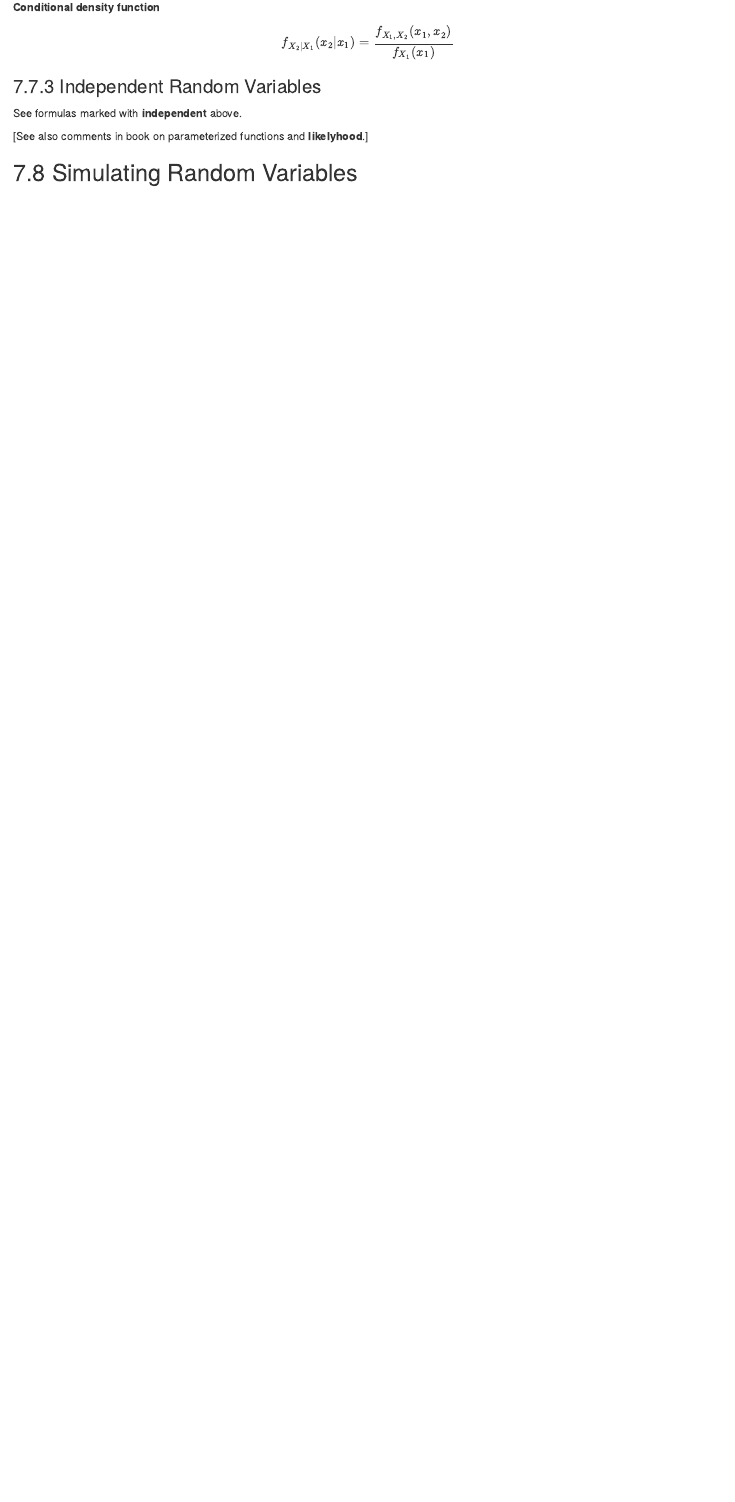
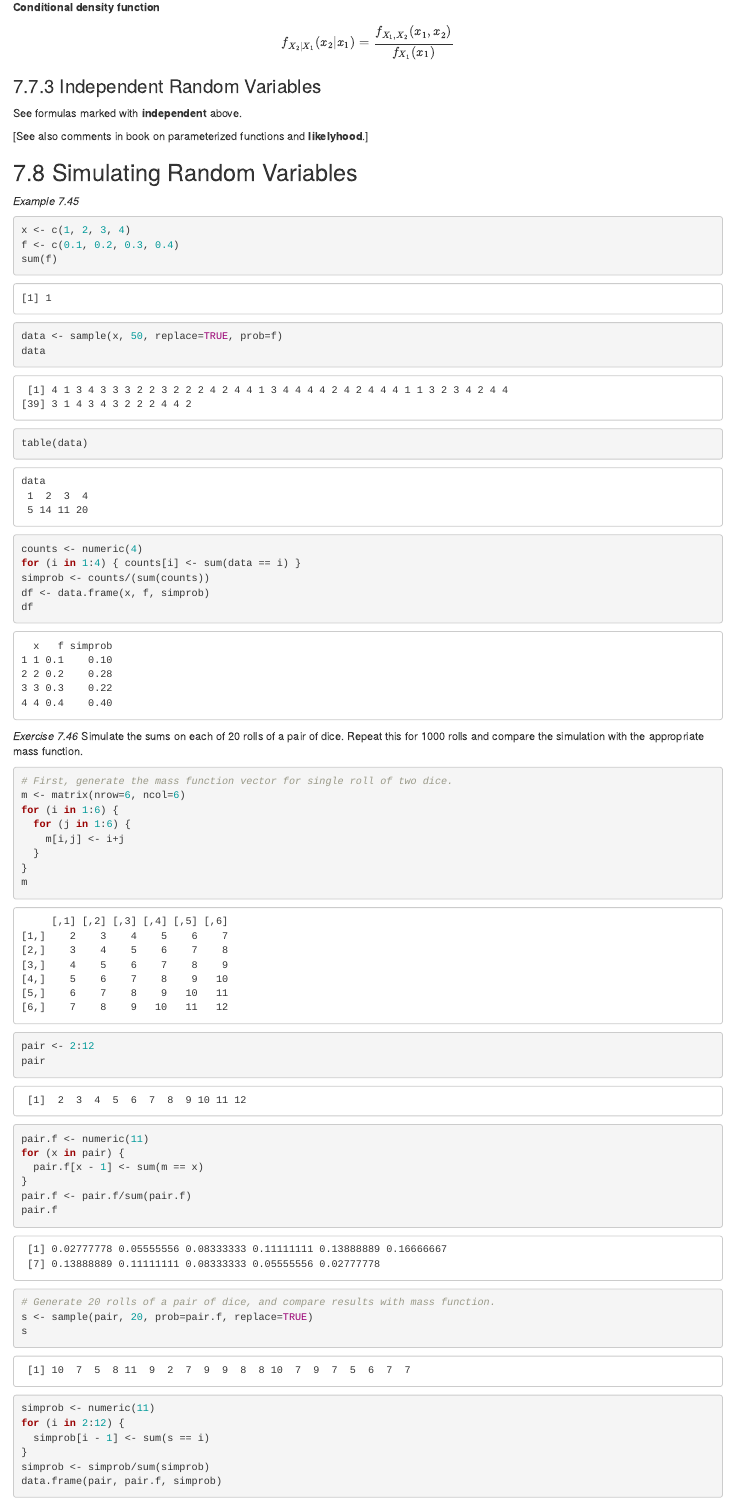
Before and after one commit to dean-e-peterson/statistics-notes, an R Markdown document (Ch7.Rmd): the page in a window 1100 px wide, from 9400 px down. Rendered offline with R 4.5, knitr and Pandoc, with nearby package versions; code that draws random numbers runs with fixed seeds of ours.

Commit message:
Add to Watkins Ch 7

````diff
--- a/Ch7.Rmd
+++ b/Ch7.Rmd
@@ -229,3 +229,49 @@ See formulas marked with **independent** above.
 [See also comments in book on parameterized functions and **likelyhood**.]
 
 ## 7.8 Simulating Random Variables
+
+*Example 7.45*
+
+```{r}
+x <- c(1, 2, 3, 4)
+f <- c(0.1, 0.2, 0.3, 0.4)
+sum(f)
+data <- sample(x, 50, replace=TRUE, prob=f)
+data
+table(data)
+counts <- numeric(4)
+for (i in 1:4) { counts[i] <- sum(data == i) }
+simprob <- counts/(sum(counts))
+df <- data.frame(x, f, simprob)
+df
+```
+
+*Exercise 7.46* Simulate the sums on each of 20 rolls of a pair of dice.  Repeat this for 1000 rolls and compare the simulation with the appropriate mass function.
+
+```{r}
+# First, generate the mass function vector for single roll of two dice.
+m <- matrix(nrow=6, ncol=6)
+for (i in 1:6) {
+  for (j in 1:6) {
+    m[i,j] <- i+j
+  }
+}
+m
+pair <- 2:12
+pair
+pair.f <- numeric(11)
+for (x in pair) {
+  pair.f[x - 1] <- sum(m == x)
+}
+pair.f <- pair.f/sum(pair.f)
+pair.f
+
+# Generate 20 rolls of a pair of dice, and compare results with mass function.
+s <- sample(pair, 20, prob=pair.f, replace=TRUE)
+s
+simprob <- numeric(11)
+for (i in 2:12) {
+  simprob[i - 1] <- sum(s == i)
+}
+simprob <- simprob/sum(simprob)
+data.frame(pair, pair.f, simprob)
````
Also changed, not shown: Ch7.Rmd (16 more changed lines).
